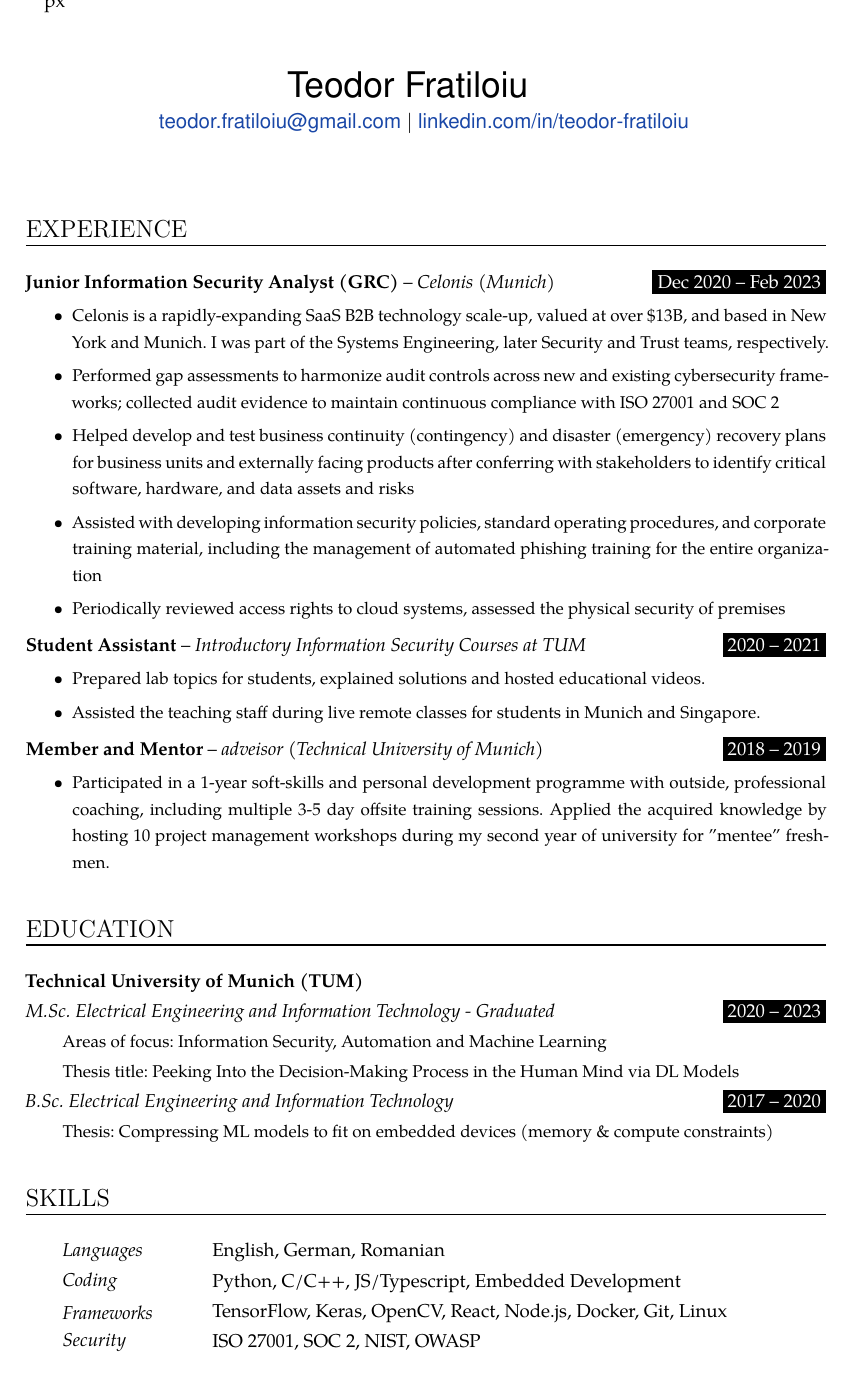
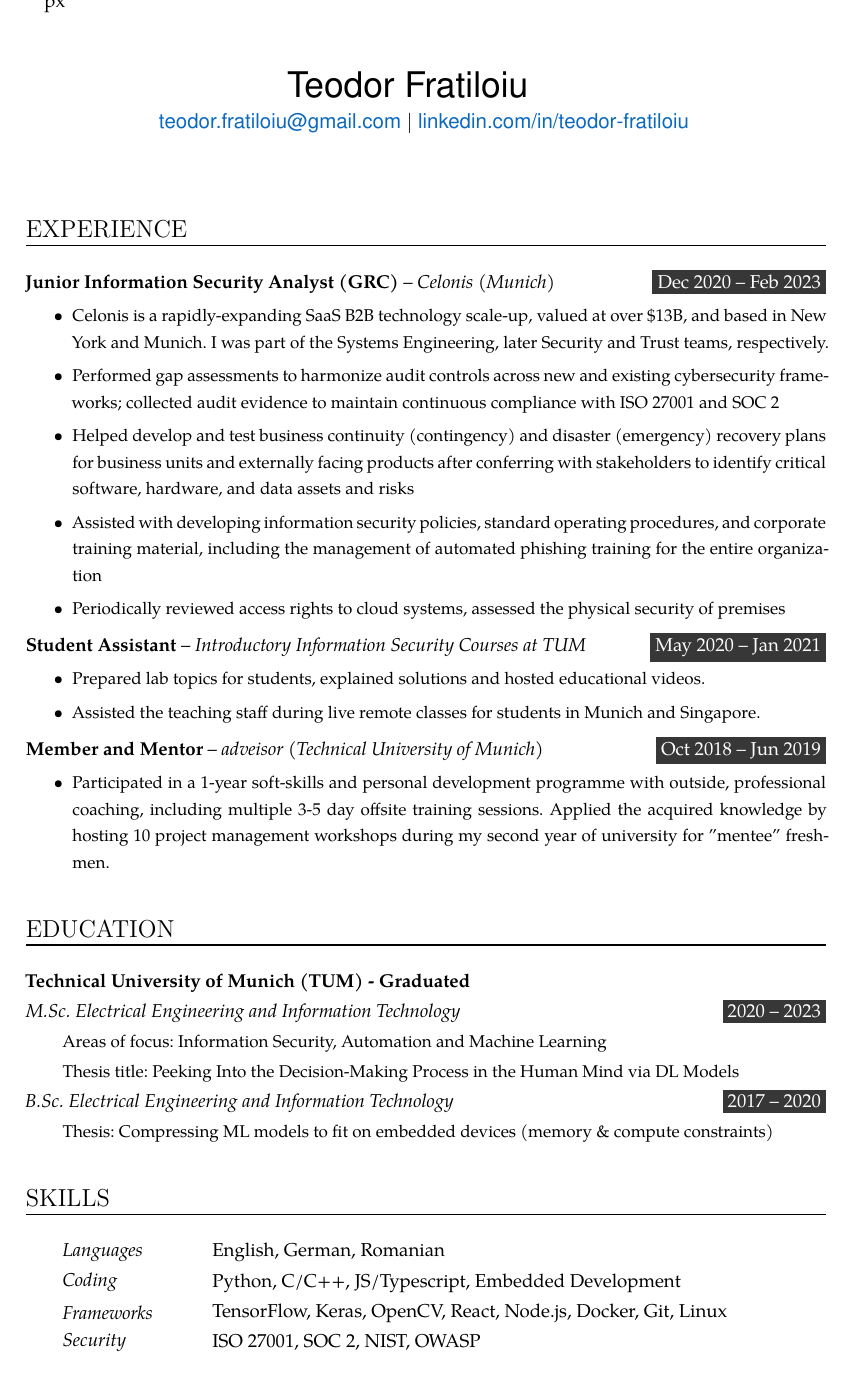
Before and after one commit to munober/munober.github.io, a LaTeX CV (resume/resume.tex): the whole page. Compiled offline with XeLaTeX; a missing font is replaced by an installed copy or a similar font.

Commit message:
cosmetic changes

```diff
--- a/resume/resume.tex
+++ b/resume/resume.tex
@@ -14,10 +14,10 @@
 	\textheight=760px                    % Saving trees ;-)
 	\textwidth = 6.5in
 
-\definecolor{custom_gray}{RGB}{51,51,51}
+\definecolor{custom_gray}{RGB}{55,55,55}
 \definecolor{custom_gray_dark}{RGB}{45,45,45}
 \definecolor{custom_white}{RGB}{240,240,240}
-\definecolor{link_blue}{RGB}{25,71,167}
+\definecolor{link_blue}{RGB}{10,105,190}
 
 \usepackage{url}
 \usepackage{hyperref}
@@ -102,7 +102,7 @@
 		\noindent \textit{#1} \hfill      % Study
 		%\colorbox{Black}{\parbox{6em}{\hfill\color{White}#2}} \par  % Duration
 %		\colorbox{custom_gray}{\color{custom_white}#2} \par  % Duration
-		\colorbox{black}{\color{white}#2} \par  % Duration
+		\colorbox{custom_gray}{\color{white}#2} \par  % Duration
 %		\noindent \textit{#3} \par        % School
 		\noindent\hangindent=2em\hangafter=0 \small #3 % Description
 		\normalsize \par}
@@ -110,7 +110,7 @@
 \newcommand{\WorkEntry}[4]{				  % Same as \EducationEntry
 		\noindent \textbf{#1} – \textit{#3} \hfill      % Jobname & Company
 %		\colorbox{custom_gray}{\color{custom_white}#2} \par  % Duration
-		\colorbox{black}{\color{white}#2} \par  % Duration
+		\colorbox{custom_gray}{\color{white}#2} \par  % Duration
 		% \noindent \textit{#3} \par              % Company
 		\noindent\hangindent=2em\hangafter=0 \small #4 % Description
 		\normalsize \par}
@@ -181,7 +181,7 @@
 }
 % \sepspace
 
-\WorkEntry{Student Assistant}{2020 – 2021}{Introductory Information Security Courses at TUM}
+\WorkEntry{Student Assistant}{May 2020 – Jan 2021}{Introductory Information Security Courses at TUM}
 {
 \begin{itemize}
   \item Prepared lab topics for students, explained solutions and hosted educational videos.
@@ -190,7 +190,7 @@
 }
 % \sepspace
 
-\WorkEntry{Member and Mentor}{2018 – 2019}{adveisor (Technical University of Munich)}
+\WorkEntry{Member and Mentor}{Oct 2018 – Jun 2019}{adveisor (Technical University of Munich)}
 {
 \begin{itemize}
 	\item Participated in a 1-year soft-skills and personal development programme with outside, professional coaching, including multiple 3-5 day offsite training sessions. Applied the acquired knowledge by hosting 10 project management workshops during my second year of university for "mentee" freshmen.
@@ -210,9 +210,9 @@
 %%% Education
 %%% ------------------------------------------------------------
 \NewPart{Education}{}
-\textbf{Technical University of Munich (TUM)}
+\textbf{Technical University of Munich (TUM) - Graduated}
 
-\EducationEntry{M.Sc. Electrical Engineering and Information Technology - Graduated}{2020 – 2023}{Areas of focus: Information Security, Automation and Machine Learning \\
+\EducationEntry{M.Sc. Electrical Engineering and Information Technology}{2020 – 2023}{Areas of focus: Information Security, Automation and Machine Learning \\
 Thesis title: Peeking Into the Decision-Making Process in the Human Mind via DL Models}
 \sepspace
 
```
Also changed, not shown: resume/resume.pdf.
